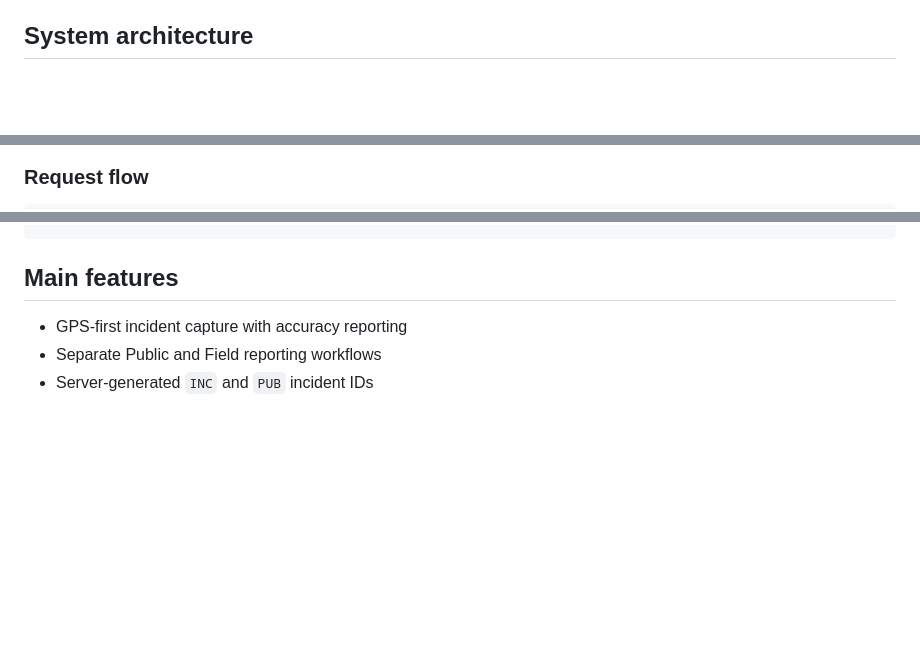
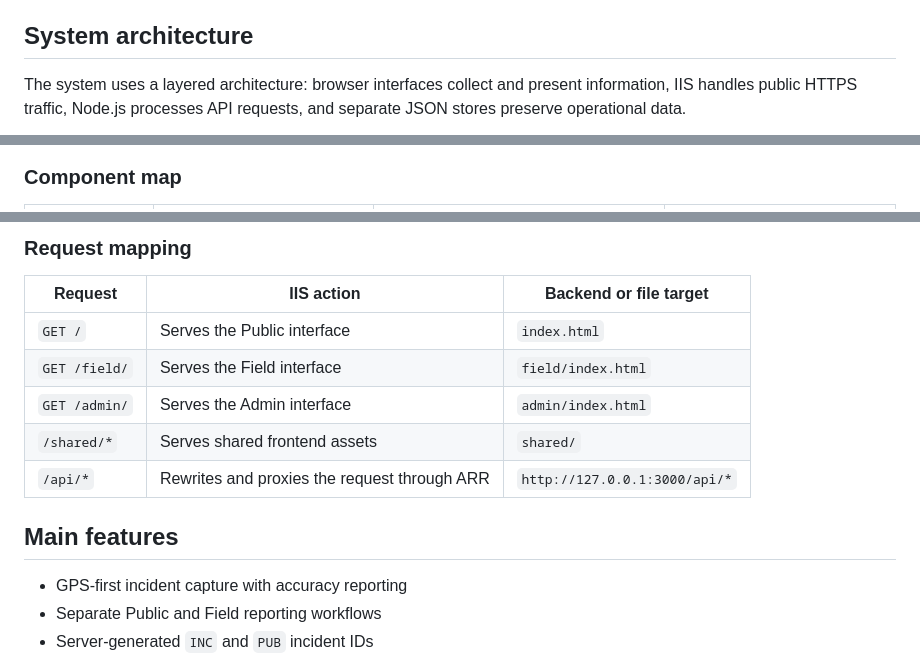
Before and after one commit to yo-fola/mbi-signal-logger, a Markdown page: README.md, 3 parts joined by grey strips. GitHub-like rendering; blank space fills up the shorter version.

Commit message:
docs: improve system architecture mapping

````diff
--- a/README.md
+++ b/README.md
@@ -61,4 +61,6 @@ I built this project to:
 
 ## System architecture
 
+The system uses a layered architecture: browser interfaces collect and present information, IIS handles public HTTPS traffic, Node.js processes API requests, and separate JSON stores preserve operational data.
+
 ```mermaid
@@ -73,4 +115,4 @@ flowchart TD
 ```
 
-### Request flow
+### Component map
 
@@ -86,4 +137,14 @@ Browser
 ```
+
+### Request mapping
+
+| Request | IIS action | Backend or file target |
+|---|---|---|
+| `GET /` | Serves the Public interface | `index.html` |
+| `GET /field/` | Serves the Field interface | `field/index.html` |
+| `GET /admin/` | Serves the Admin interface | `admin/index.html` |
+| `/shared/*` | Serves shared frontend assets | `shared/` |
+| `/api/*` | Rewrites and proxies the request through ARR | `http://127.0.0.1:3000/api/*` |
 
 ## Main features
 
````
Also changed, not shown: other parts of README.md (+66 -17 lines).
